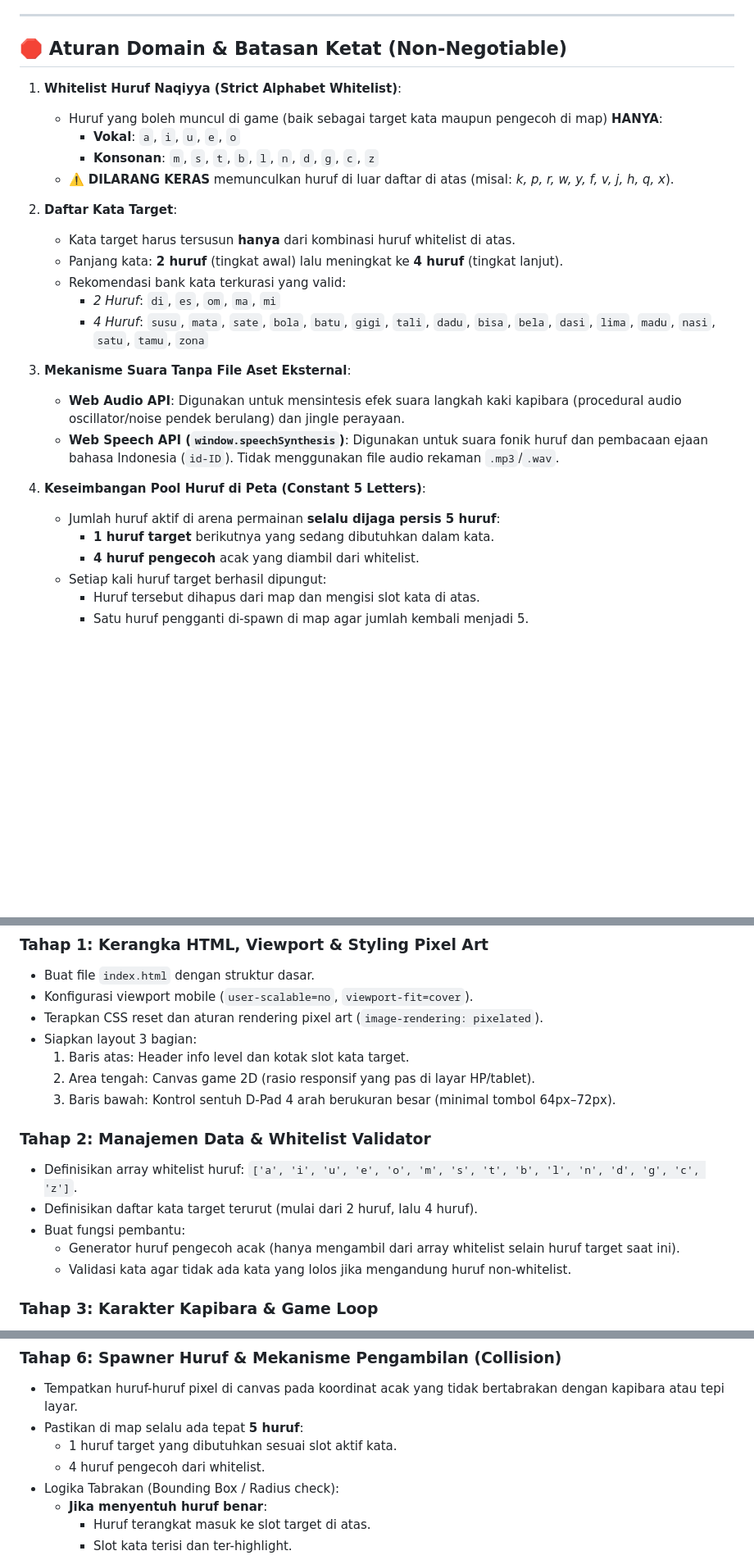
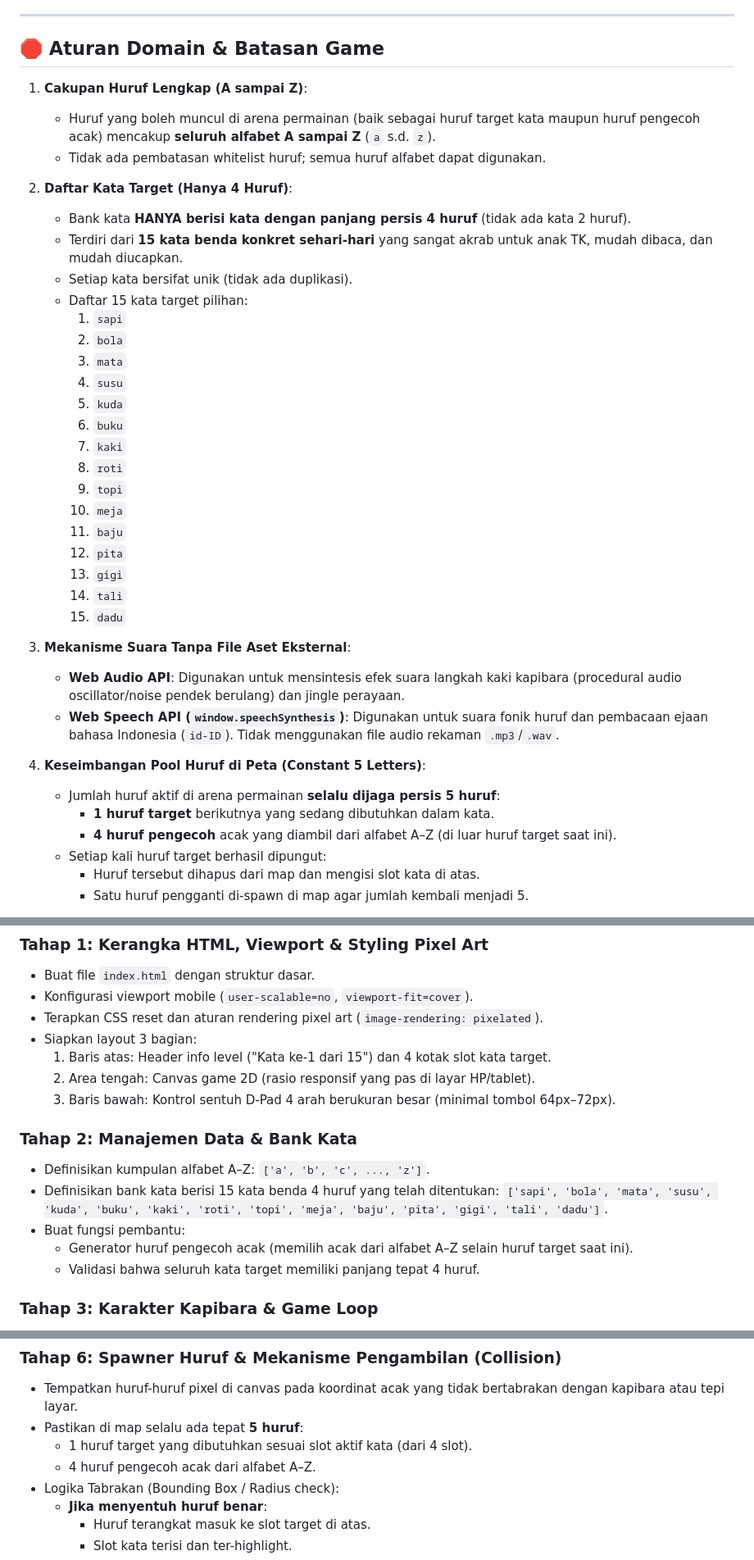
Before and after one commit to riyadiambis/kapibara-cari-huruf, a Markdown page: ISSUE.md, 3 parts joined by grey strips. Shown at 82% size. Rendered like a GitHub page; blank space fills up the shorter version.

Commit message:
docs: tambah ISSUE.md perencanaan game

```diff
--- a/ISSUE.md
+++ b/ISSUE.md
@@ -18,20 +18,32 @@ Output akhir berupa **satu file statis tunggal (`index.html`)** yang menggabungk
 
 ---
 
-## 🛑 Aturan Domain & Batasan Ketat (Non-Negotiable)
+## 🛑 Aturan Domain & Batasan Game
 
-1. **Whitelist Huruf Naqiyya (Strict Alphabet Whitelist)**:
-   - Huruf yang boleh muncul di game (baik sebagai target kata maupun pengecoh di map) **HANYA**:
-     - **Vokal**: `a`, `i`, `u`, `e`, `o`
-     - **Konsonan**: `m`, `s`, `t`, `b`, `l`, `n`, `d`, `g`, `c`, `z`
-   - ⚠️ **DILARANG KERAS** memunculkan huruf di luar daftar di atas (misal: *k, p, r, w, y, f, v, j, h, q, x*).
+1. **Cakupan Huruf Lengkap (A sampai Z)**:
+   - Huruf yang boleh muncul di arena permainan (baik sebagai huruf target kata maupun huruf pengecoh acak) mencakup **seluruh alfabet A sampai Z** (`a` s.d. `z`).
+   - Tidak ada pembatasan whitelist huruf; semua huruf alfabet dapat digunakan.
 
-2. **Daftar Kata Target**:
-   - Kata target harus tersusun **hanya** dari kombinasi huruf whitelist di atas.
-   - Panjang kata: **2 huruf** (tingkat awal) lalu meningkat ke **4 huruf** (tingkat lanjut).
-   - Rekomendasi bank kata terkurasi yang valid:
-     - *2 Huruf*: `di`, `es`, `om`, `ma`, `mi`
-     - *4 Huruf*: `susu`, `mata`, `sate`, `bola`, `batu`, `gigi`, `tali`, `dadu`, `bisa`, `bela`, `dasi`, `lima`, `madu`, `nasi`, `satu`, `tamu`, `zona`
+2. **Daftar Kata Target (Hanya 4 Huruf)**:
+   - Bank kata **HANYA berisi kata dengan panjang persis 4 huruf** (tidak ada kata 2 huruf).
+   - Terdiri dari **15 kata benda konkret sehari-hari** yang sangat akrab untuk anak TK, mudah dibaca, dan mudah diucapkan.
+   - Setiap kata bersifat unik (tidak ada duplikasi).
+   - Daftar 15 kata target pilihan:
+     1. `sapi`
+     2. `bola`
+     3. `mata`
+     4. `susu`
+     5. `kuda`
+     6. `buku`
+     7. `kaki`
+     8. `roti`
+     9. `topi`
+     10. `meja`
+     11. `baju`
+     12. `pita`
+     13. `gigi`
+     14. `tali`
+     15. `dadu`
 
 3. **Mekanisme Suara Tanpa File Aset Eksternal**:
    - **Web Audio API**: Digunakan untuk mensintesis efek suara langkah kaki kapibara (procedural audio oscillator/noise pendek berulang) dan jingle perayaan.
@@ -40,7 +52,7 @@ Output akhir berupa **satu file statis tunggal (`index.html`)** yang menggabungk
 4. **Keseimbangan Pool Huruf di Peta (Constant 5 Letters)**:
    - Jumlah huruf aktif di arena permainan **selalu dijaga persis 5 huruf**:
      - **1 huruf target** berikutnya yang sedang dibutuhkan dalam kata.
-     - **4 huruf pengecoh** acak yang diambil dari whitelist.
+     - **4 huruf pengecoh** acak yang diambil dari alfabet A–Z (di luar huruf target saat ini).
    - Setiap kali huruf target berhasil dipungut:
      - Huruf tersebut dihapus dari map dan mengisi slot kata di atas.
      - Satu huruf pengganti di-spawn di map agar jumlah kembali menjadi 5.
@@ -92,16 +104,17 @@ Instruksi ini disusun berurutan agar dapat diimplementasikan dan diuji langkah d
 - Konfigurasi viewport mobile (`user-scalable=no`, `viewport-fit=cover`).
 - Terapkan CSS reset dan aturan rendering pixel art (`image-rendering: pixelated`).
 - Siapkan layout 3 bagian:
-  1. Baris atas: Header info level dan kotak slot kata target.
+  1. Baris atas: Header info level ("Kata ke-1 dari 15") dan 4 kotak slot kata target.
   2. Area tengah: Canvas game 2D (rasio responsif yang pas di layar HP/tablet).
   3. Baris bawah: Kontrol sentuh D-Pad 4 arah berukuran besar (minimal tombol 64px–72px).
 
-### Tahap 2: Manajemen Data & Whitelist Validator
-- Definisikan array whitelist huruf: `['a', 'i', 'u', 'e', 'o', 'm', 's', 't', 'b', 'l', 'n', 'd', 'g', 'c', 'z']`.
-- Definisikan daftar kata target terurut (mulai dari 2 huruf, lalu 4 huruf).
+### Tahap 2: Manajemen Data & Bank Kata
+- Definisikan kumpulan alfabet A–Z: `['a', 'b', 'c', ..., 'z']`.
+- Definisikan bank kata berisi 15 kata benda 4 huruf yang telah ditentukan:
+  `['sapi', 'bola', 'mata', 'susu', 'kuda', 'buku', 'kaki', 'roti', 'topi', 'meja', 'baju', 'pita', 'gigi', 'tali', 'dadu']`.
 - Buat fungsi pembantu:
-  - Generator huruf pengecoh acak (hanya mengambil dari array whitelist selain huruf target saat ini).
-  - Validasi kata agar tidak ada kata yang lolos jika mengandung huruf non-whitelist.
+  - Generator huruf pengecoh acak (memilih acak dari alfabet A–Z selain huruf target saat ini).
+  - Validasi bahwa seluruh kata target memiliki panjang tepat 4 huruf.
 
 ### Tahap 3: Karakter Kapibara & Game Loop
 - Buat entitas Kapibara pada Canvas (bisa digambar menggunakan pixel drawing 2D canvas sederhana atau data matrix sprite retro).
@@ -125,8 +138,8 @@ Instruksi ini disusun berurutan agar dapat diimplementasikan dan diuji langkah d
 ### Tahap 6: Spawner Huruf & Mekanisme Pengambilan (Collision)
 - Tempatkan huruf-huruf pixel di canvas pada koordinat acak yang tidak bertabrakan dengan kapibara atau tepi layar.
 - Pastikan di map selalu ada tepat **5 huruf**:
-  - 1 huruf target yang dibutuhkan sesuai slot aktif kata.
-  - 4 huruf pengecoh dari whitelist.
+  - 1 huruf target yang dibutuhkan sesuai slot aktif kata (dari 4 slot).
+  - 4 huruf pengecoh acak dari alfabet A–Z.
 - Logika Tabrakan (Bounding Box / Radius check):
   - **Jika menyentuh huruf benar**:
     - Huruf terangkat masuk ke slot target di atas.
```
Also changed, not shown: other parts of ISSUE.md (+13 -12 lines).
